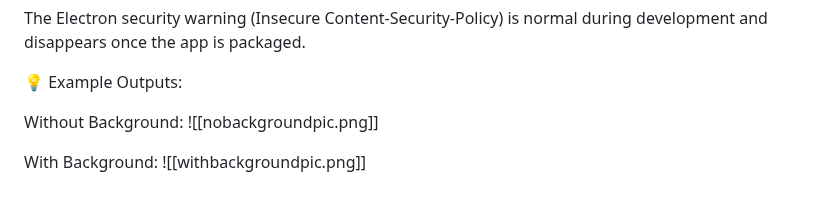
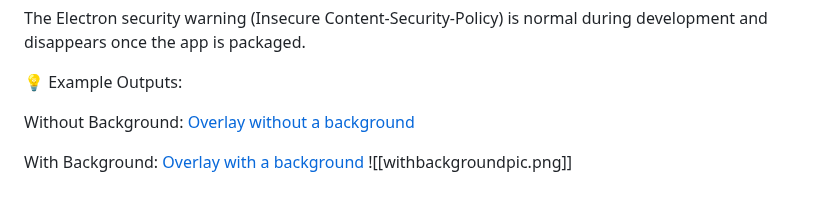
Before and after one commit to mariomague/Streamer.bot-ChatOverlay, a Markdown page: Readme.md, the part around the change. Rendered like a GitHub page.

Commit message:
Update image links in Readme.md

```diff
--- a/Readme.md
+++ b/Readme.md
@@ -169,7 +169,8 @@ The Electron security warning (Insecure Content-Security-Policy) is normal durin
 💡 Example Outputs:
 
 Without Background:
-![[nobackgroundpic.png]]
+[Overlay without a background](nobackgroundpic.png)
 
 With Background:
+[Overlay with a background](withbackgroundpic.png)
 ![[withbackgroundpic.png]]
```
